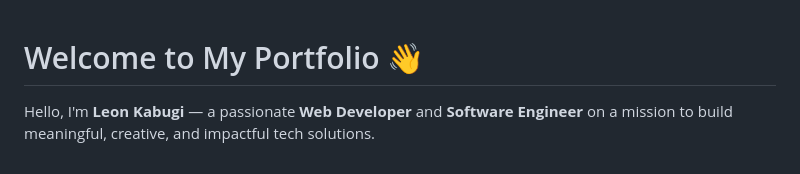
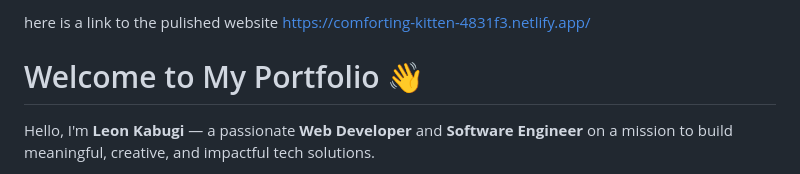
Before and after one commit to leon07c/leon-website-, a Markdown page: README.md, the part around the change. GitHub-like rendering.

```diff
--- a/README.md
+++ b/README.md
@@ -1,3 +1,6 @@
+here is a link to the pulished website https://comforting-kitten-4831f3.netlify.app/
+
+
 # Welcome to My Portfolio 👋
 
 Hello, I'm **Leon Kabugi** — a passionate **Web Developer** and **Software Engineer** on a mission to build meaningful, creative, and impactful tech solutions.
```
